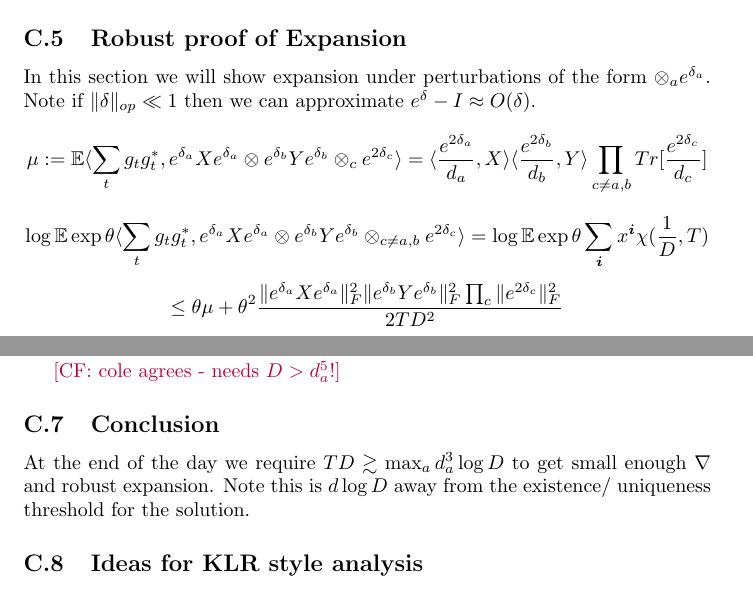
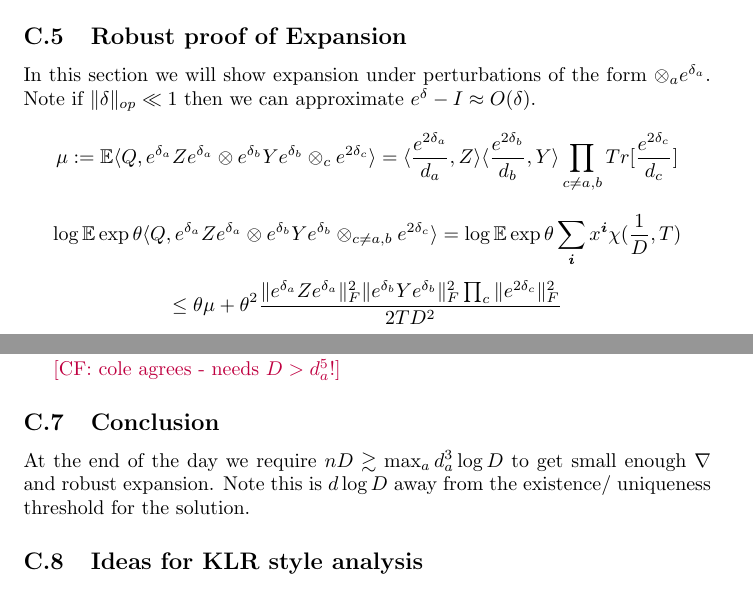
Before and after one commit to colefranks/MatrixNormalShrinkFlop, a LaTeX document (tensor-mle.tex): two parts of pages 17 and 20 of 21, joined at a grey line, cut so that both start at the same text. Compiled offline with pdfLaTeX.

Commit message:
Notation fixed in sections used in final proof

```diff
--- a/tensor-mle.tex
+++ b/tensor-mle.tex
@@ -586,10 +586,10 @@ Conditioned on the above delocalization event, our net only has to cover $\{X \m
 
 \subsection{Robust proof of Expansion}
 In this section we will show expansion under perturbations of the form $\otimes_{a} e^{\delta_{a}}$. Note if $\|\delta\|_{op} \ll 1$ then we can approximate $e^{\delta} - I \approx O(\delta)$.
-\[ \mu := \E \langle \sum_{t} g_{t} g_{t}^{*}, e^{\delta_{a}} X e^{\delta_{a}} \otimes e^{\delta_{b}} Y e^{\delta_{b}} \otimes_{c} e^{2\delta_{c}} \rangle = \langle \frac{e^{2\delta_{a}}}{d_{a}} , X \rangle \langle \frac{e^{2\delta_{b}}}{d_{b}}, Y \rangle \prod_{c \neq a,b} Tr[\frac{e^{2\delta_{c}}}{d_{c}} ]  \]
-\[ \log \E \exp \theta \langle \sum_{t} g_{t} g_{t}^{*}, e^{\delta_{a}} X e^{\delta_{a}} \otimes e^{\delta_{b}} Y e^{\delta_{b}} \otimes_{c \neq a,b} e^{2\delta_{c}} \rangle = \log \E \exp \theta \sum_{\vec{i}} x^{\vec{i}} \chi(\frac{1}{D},T)   \]
-\[ \leq \theta \mu + \theta^{2} \frac{\|e^{\delta_{a}} X e^{\delta_{a}}\|_{F}^{2} \|e^{\delta_{b}} Y e^{\delta_{b}}\|_{F}^{2} \prod_{c} \|e^{2\delta_{c}}\|_{F}^{2}}{2 TD^{2}} \]
-\[ \forall \theta < \left( \frac{\|e^{\delta_{a}} X e^{\delta_{a}}\|_{op} \|e^{\delta_{b}} Y e^{\delta_{b}}\|_{op} \prod_{c} \|e^{2\delta_{c}}\|_{op}}{TD} \right)^{-1}    \]
+\[ \mu := \E \langle Q, e^{\delta_{a}} Z e^{\delta_{a}} \otimes e^{\delta_{b}} Y e^{\delta_{b}} \otimes_{c} e^{2\delta_{c}} \rangle = \langle \frac{e^{2\delta_{a}}}{d_{a}} , Z \rangle \langle \frac{e^{2\delta_{b}}}{d_{b}}, Y \rangle \prod_{c \neq a,b} Tr[\frac{e^{2\delta_{c}}}{d_{c}} ]  \]
+\[ \log \E \exp \theta \langle Q, e^{\delta_{a}} Z e^{\delta_{a}} \otimes e^{\delta_{b}} Y e^{\delta_{b}} \otimes_{c \neq a,b} e^{2\delta_{c}} \rangle = \log \E \exp \theta \sum_{\vec{i}} x^{\vec{i}} \chi(\frac{1}{D},T)   \]
+\[ \leq \theta \mu + \theta^{2} \frac{\|e^{\delta_{a}} Z e^{\delta_{a}}\|_{F}^{2} \|e^{\delta_{b}} Y e^{\delta_{b}}\|_{F}^{2} \prod_{c} \|e^{2\delta_{c}}\|_{F}^{2}}{2 TD^{2}} \]
+\[ \forall \theta < \left( \frac{\|e^{\delta_{a}} Z e^{\delta_{a}}\|_{op} \|e^{\delta_{b}} Y e^{\delta_{b}}\|_{op} \prod_{c} \|e^{2\delta_{c}}\|_{op}}{TD} \right)^{-1}    \]
 
 \begin{lemma}
 For $\|\delta\|_{op} \ll 1$
@@ -674,7 +674,7 @@ So we require $\langle X, \nabla_{e^{Y}}, X \rangle \gtrsim \|X\|^{2}$. We can g
 \CF{cole agrees - needs $D > d_a^5!$}
 
 \subsection{Conclusion}
-At the end of the day we require $TD \gtrsim \max_{a} d_{a}^{3} \log D$ to get small enough $\nabla$ and robust expansion. Note this is $d \log D$ away from the existence/ uniqueness threshold for the solution.
+At the end of the day we require $nD \gtrsim \max_{a} d_{a}^{3} \log D$ to get small enough $\nabla$ and robust expansion. Note this is $d \log D$ away from the existence/ uniqueness threshold for the solution.
 
 \subsection{Ideas for KLR style analysis}
 \begin{enumerate}
```
Also changed, not shown: tensor-mle.tex (18 more changed lines).
